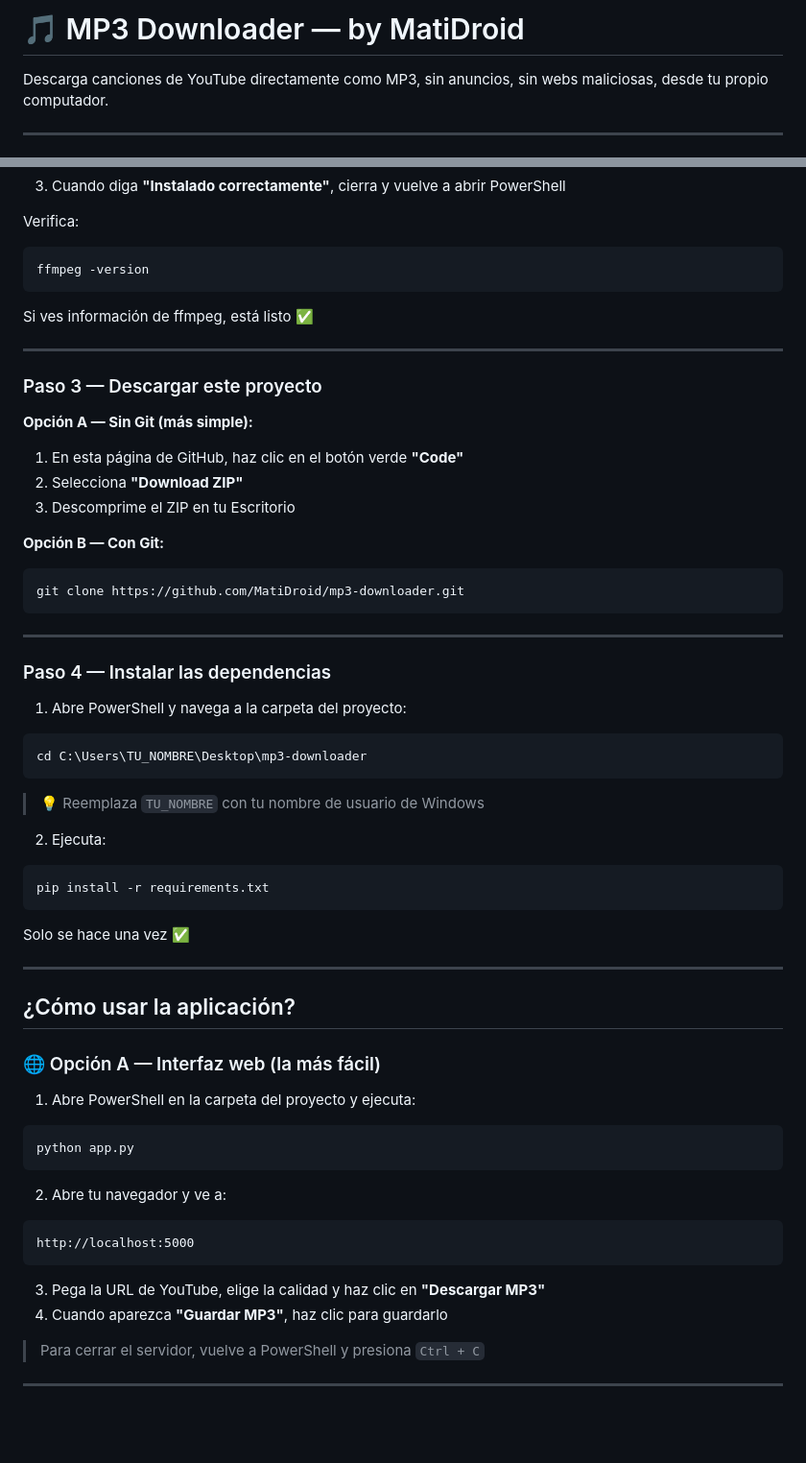
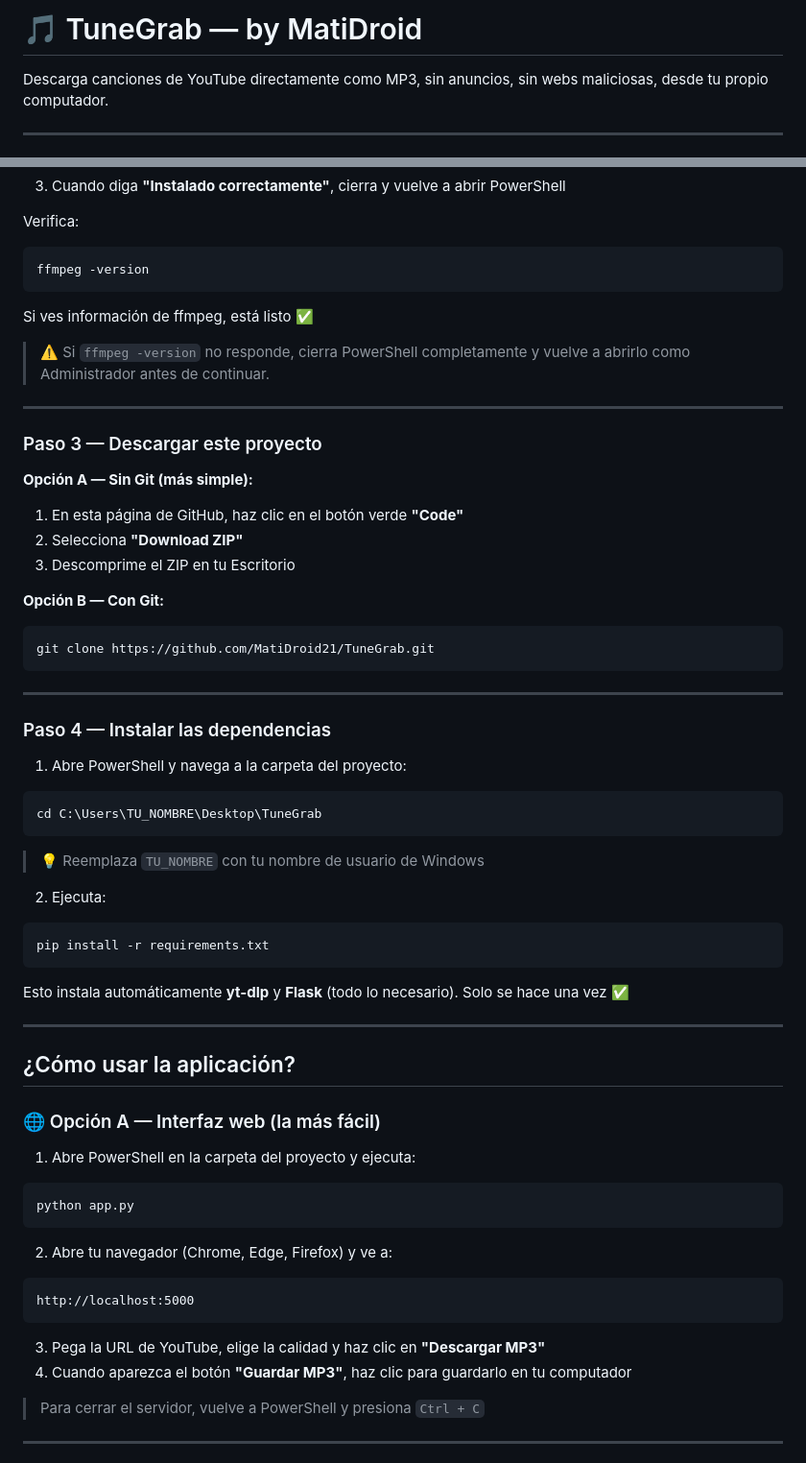
Before and after one commit to MatiDroid21/TuneGrab, a Markdown page: README.md, 2 parts joined by grey strips. Shown at 96% size. Drawn GitHub-style; blank space fills up the shorter version.

Commit message:
fix: actualizar README con instrucciones completas y repo correcto

````diff
--- a/README.md
+++ b/README.md
@@ -1,4 +1,4 @@
-# 🎵 MP3 Downloader — by MatiDroid
+# 🎵 TuneGrab — by MatiDroid
 
 Descarga canciones de YouTube directamente como MP3, sin anuncios, sin webs maliciosas, desde tu propio computador.
 
@@ -45,6 +45,8 @@ ffmpeg -version
 ```
 Si ves información de ffmpeg, está listo ✅
 
+> ⚠️ Si `ffmpeg -version` no responde, cierra PowerShell completamente y vuelve a abrirlo como Administrador antes de continuar.
+
 ---
 
 ### Paso 3 — Descargar este proyecto
@@ -56,7 +58,7 @@ Si ves información de ffmpeg, está listo ✅
 
 **Opción B — Con Git:**
 ```
-git clone https://github.com/MatiDroid/mp3-downloader.git
+git clone https://github.com/MatiDroid21/TuneGrab.git
 ```
 
 ---
@@ -65,7 +67,7 @@ git clone https://github.com/MatiDroid/mp3-downloader.git
 
 1. Abre PowerShell y navega a la carpeta del proyecto:
 ```
-cd C:\Users\TU_NOMBRE\Desktop\mp3-downloader
+cd C:\Users\TU_NOMBRE\Desktop\TuneGrab
 ```
 > 💡 Reemplaza `TU_NOMBRE` con tu nombre de usuario de Windows
 
@@ -73,7 +75,7 @@ cd C:\Users\TU_NOMBRE\Desktop\mp3-downloader
 ```
 pip install -r requirements.txt
 ```
-Solo se hace una vez ✅
+Esto instala automáticamente **yt-dlp** y **Flask** (todo lo necesario). Solo se hace una vez ✅
 
 ---
 
@@ -85,12 +87,12 @@ Solo se hace una vez ✅
 ```
 python app.py
 ```
-2. Abre tu navegador y ve a:
+2. Abre tu navegador (Chrome, Edge, Firefox) y ve a:
 ```
 http://localhost:5000
 ```
 3. Pega la URL de YouTube, elige la calidad y haz clic en **"Descargar MP3"**
-4. Cuando aparezca **"Guardar MP3"**, haz clic para guardarlo
+4. Cuando aparezca el botón **"Guardar MP3"**, haz clic para guardarlo en tu computador
 
 > Para cerrar el servidor, vuelve a PowerShell y presiona `Ctrl + C`
 
````
Also changed, not shown: other parts of README.md (+9 -4 lines).
